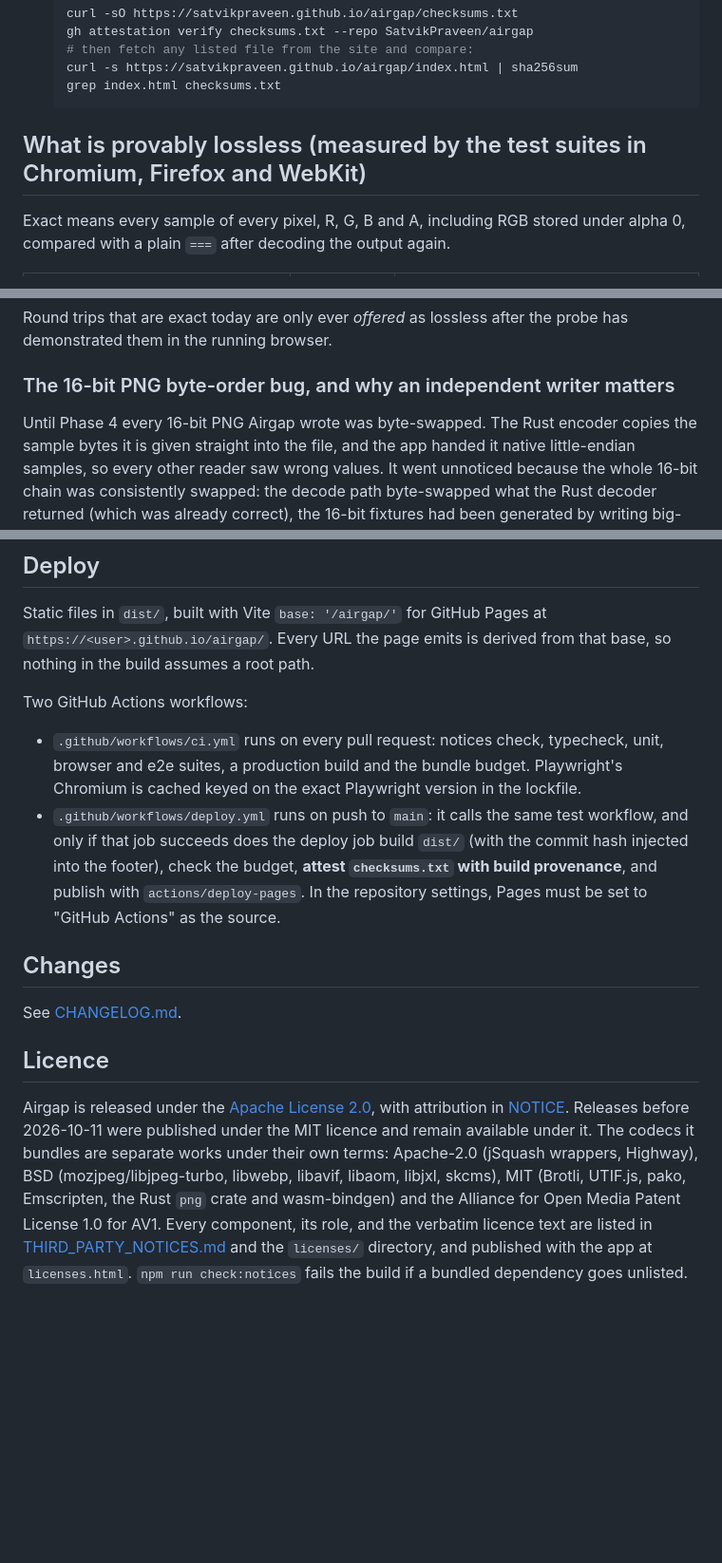
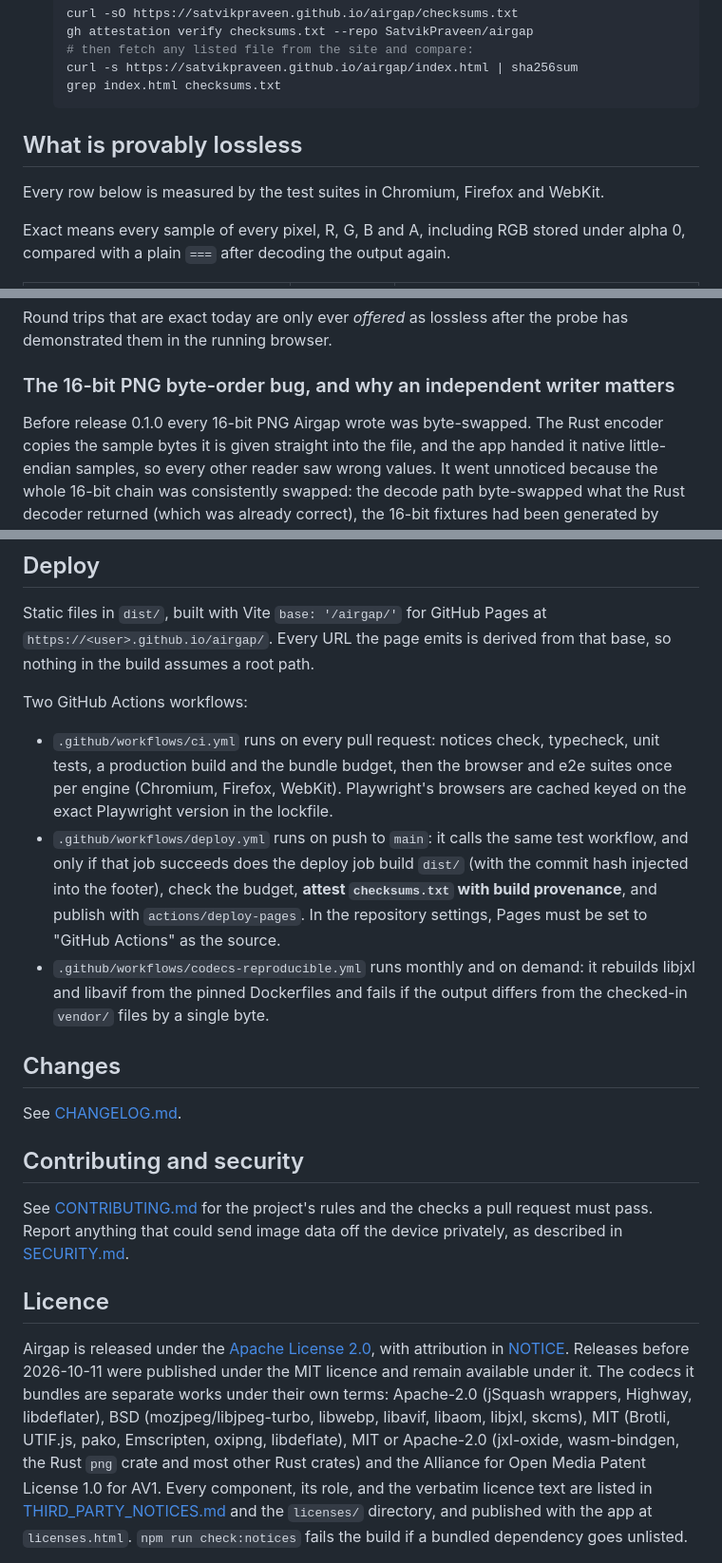
Before and after one commit to SatvikPraveen/airgap, a Markdown page: README.md, 3 parts joined by grey strips. Shown at 95% size. Rendered like a GitHub page; blank space fills up the shorter version.

````diff
--- a/README.md
+++ b/README.md
@@ -125,7 +161,9 @@ Most converters silently destroy data. Airgap:
    grep index.html checksums.txt
    ```
 
-## What is provably lossless (measured by the test suites in Chromium, Firefox and WebKit)
+## What is provably lossless
+
+Every row below is measured by the test suites in Chromium, Firefox and WebKit.
 
 Exact means every sample of every pixel, R, G, B and A, including RGB stored
 under alpha 0, compared with a plain `===` after decoding the output again.
@@ -154,7 +192,7 @@ probe has demonstrated them in the running browser.
 
 ### The 16-bit PNG byte-order bug, and why an independent writer matters
 
-Until Phase 4 every 16-bit PNG Airgap wrote was byte-swapped. The Rust
+Before release 0.1.0 every 16-bit PNG Airgap wrote was byte-swapped. The Rust
 encoder copies the sample bytes it is given straight into the file, and the
 app handed it native little-endian samples, so every other reader saw wrong
 values. It went unnoticed because the whole 16-bit chain was consistently
@@ -820,28 +860,40 @@ that base, so nothing in the build assumes a root path.
 Two GitHub Actions workflows:
 
 - `.github/workflows/ci.yml` runs on every pull request: notices check,
-  typecheck, unit, browser and e2e suites, a production build and the bundle
-  budget. Playwright's Chromium is cached keyed on the exact Playwright
-  version in the lockfile.
+  typecheck, unit tests, a production build and the bundle budget, then the
+  browser and e2e suites once per engine (Chromium, Firefox, WebKit).
+  Playwright's browsers are cached keyed on the exact Playwright version in
+  the lockfile.
 - `.github/workflows/deploy.yml` runs on push to `main`: it calls the same
   test workflow, and only if that job succeeds does the deploy job build
   `dist/` (with the commit hash injected into the footer), check the budget,
   **attest `checksums.txt` with build provenance**, and publish with
   `actions/deploy-pages`. In the repository settings, Pages must be set to
   "GitHub Actions" as the source.
+- `.github/workflows/codecs-reproducible.yml` runs monthly and on demand: it
+  rebuilds libjxl and libavif from the pinned Dockerfiles and fails if the
+  output differs from the checked-in `vendor/` files by a single byte.
 
 ## Changes
 
 See [CHANGELOG.md](CHANGELOG.md).
+
+## Contributing and security
+
+See [CONTRIBUTING.md](CONTRIBUTING.md) for the project's rules and the checks
+a pull request must pass. Report anything that could send image data off the
+device privately, as described in [SECURITY.md](SECURITY.md).
 
 ## Licence
 
 Airgap is released under the [Apache License 2.0](LICENSE), with attribution
 in [NOTICE](NOTICE). Releases before 2026-10-11 were published under the MIT
 licence and remain available under it. The codecs it bundles are
-separate works under their own terms: Apache-2.0 (jSquash wrappers, Highway),
-BSD (mozjpeg/libjpeg-turbo, libwebp, libavif, libaom, libjxl, skcms), MIT
-(Brotli, UTIF.js, pako, Emscripten, the Rust `png` crate and wasm-bindgen)
+separate works under their own terms: Apache-2.0 (jSquash wrappers, Highway,
+libdeflater), BSD (mozjpeg/libjpeg-turbo, libwebp, libavif, libaom, libjxl,
+skcms), MIT (Brotli, UTIF.js, pako, Emscripten, oxipng, libdeflate),
+MIT or Apache-2.0 (jxl-oxide, wasm-bindgen, the Rust `png` crate and most
+other Rust crates)
 and the Alliance for Open Media Patent License 1.0 for AV1. Every component,
 its role, and the verbatim licence text are listed in
 [THIRD_PARTY_NOTICES.md](THIRD_PARTY_NOTICES.md) and the `licenses/`
````
Also changed, not shown: other parts of README.md (+87 -49 lines), CHANGELOG.md (+7 -1 lines).
